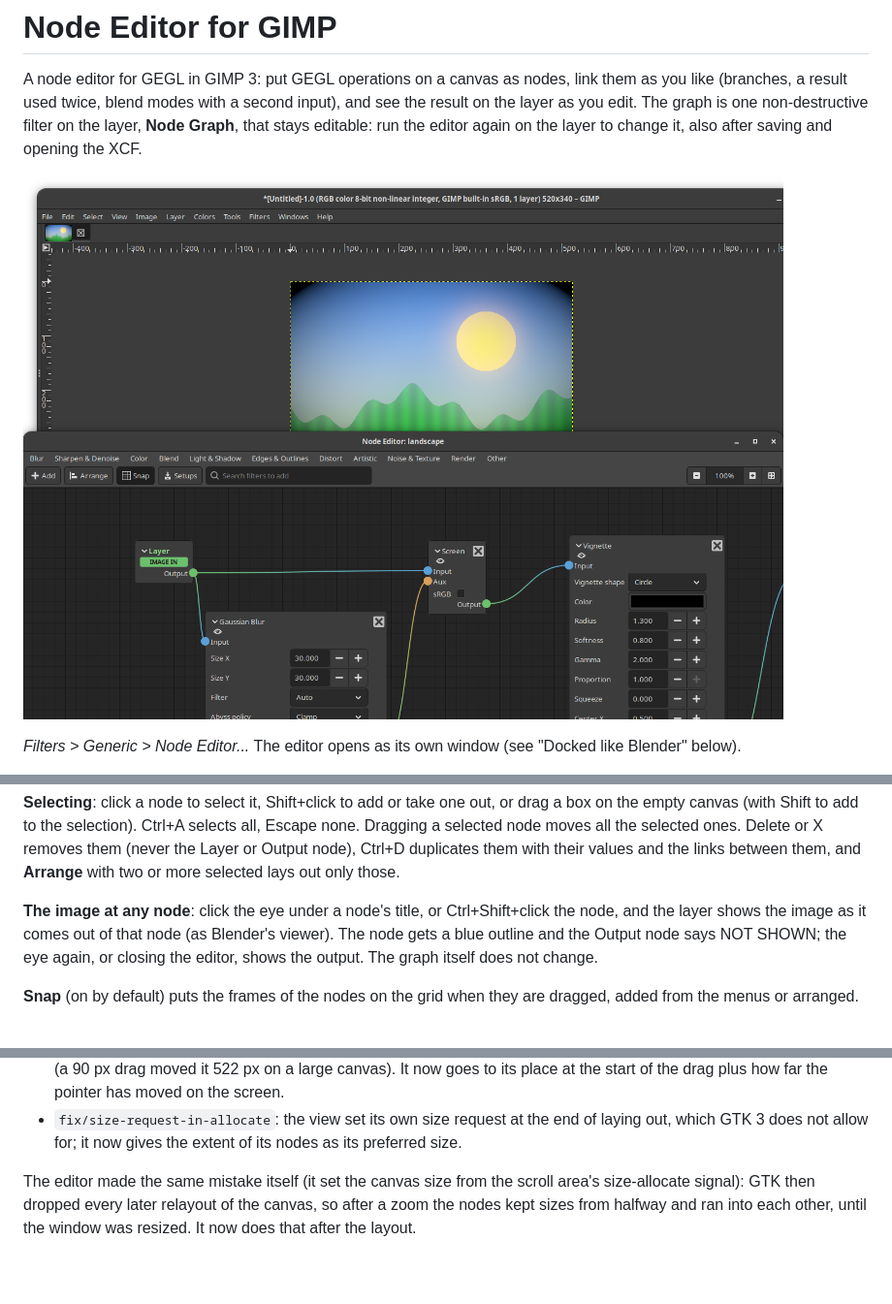
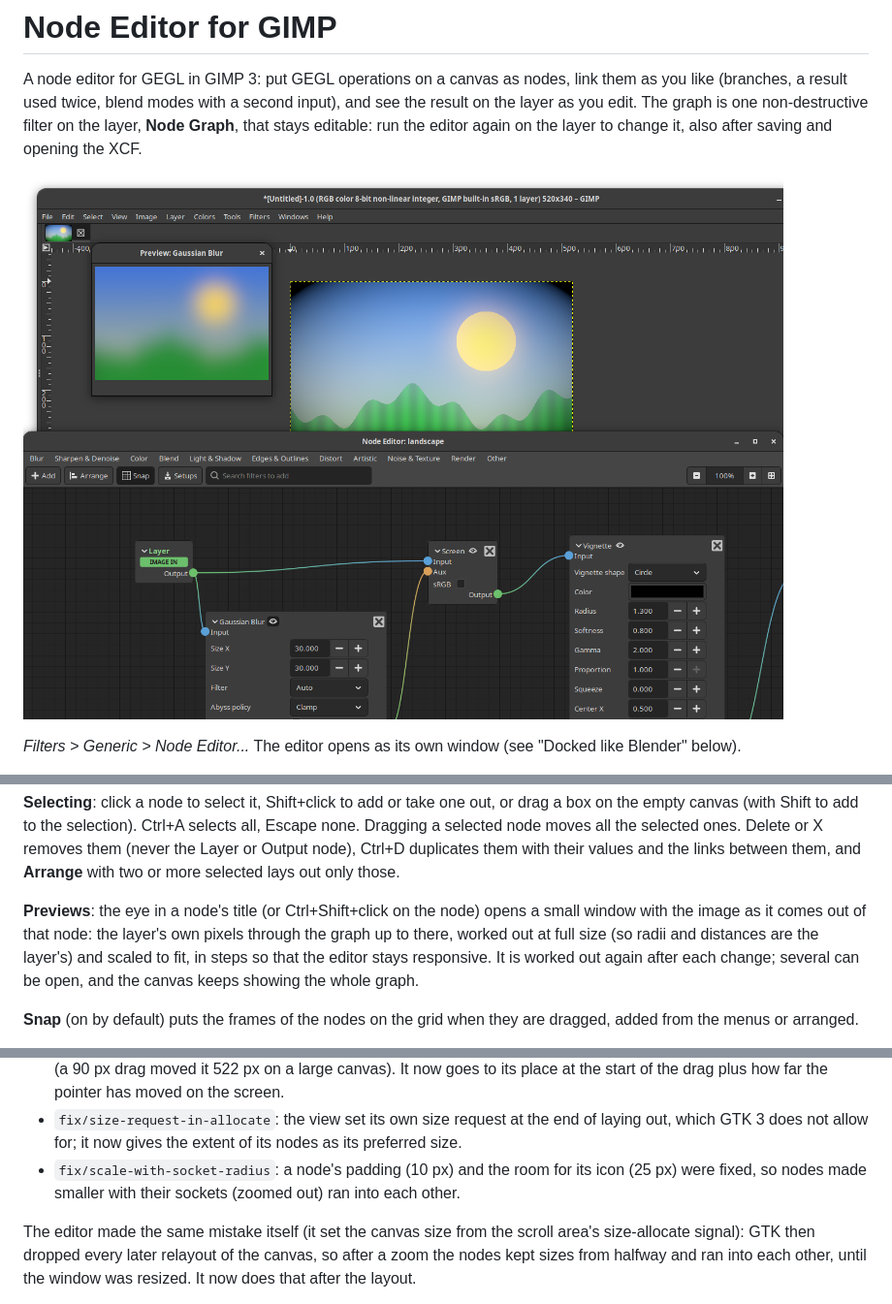
Before and after one commit to sandbranch/gimp-gegl-nodes, a Markdown page: README.md, 3 parts joined by grey strips. Shown at 97% size. GitHub-like rendering; pictures changed too: docs/live.png; blank space fills up the shorter version.

```diff
--- a/README.md
+++ b/README.md
@@ -35,11 +35,13 @@ the Layer or Output node), Ctrl+D duplicates them with their values and
 the links between them, and **Arrange** with two or more selected lays
 out only those.
 
-**The image at any node**: click the eye under a node's title, or
-Ctrl+Shift+click the node, and the layer shows the image as it comes out
-of that node (as Blender's viewer). The node gets a blue outline and the
-Output node says NOT SHOWN; the eye again, or closing the editor, shows
-the output. The graph itself does not change.
+**Previews**: the eye in a node's title (or Ctrl+Shift+click on the
+node) opens a small window with the image as it comes out of that node:
+the layer's own pixels through the graph up to there, worked out at full
+size (so radii and distances are the layer's) and scaled to fit, in
+steps so that the editor stays responsive. It is worked out again after
+each change; several can be open, and the canvas keeps showing the whole
+graph.
 
 **Snap** (on by default) puts the frames of the nodes on the grid when
 they are dragged, added from the menus or arranged.
@@ -157,6 +159,9 @@ for upstream:
 - `fix/size-request-in-allocate`: the view set its own size request at
   the end of laying out, which GTK 3 does not allow for; it now gives
   the extent of its nodes as its preferred size.
+- `fix/scale-with-socket-radius`: a node's padding (10 px) and the room
+  for its icon (25 px) were fixed, so nodes made smaller with their
+  sockets (zoomed out) ran into each other.
 
 The editor made the same mistake itself (it set the canvas size from
 the scroll area's size-allocate signal): GTK then dropped every later
```
Also changed, not shown: other parts of README.md (+1 -1 lines), 5 other files.
